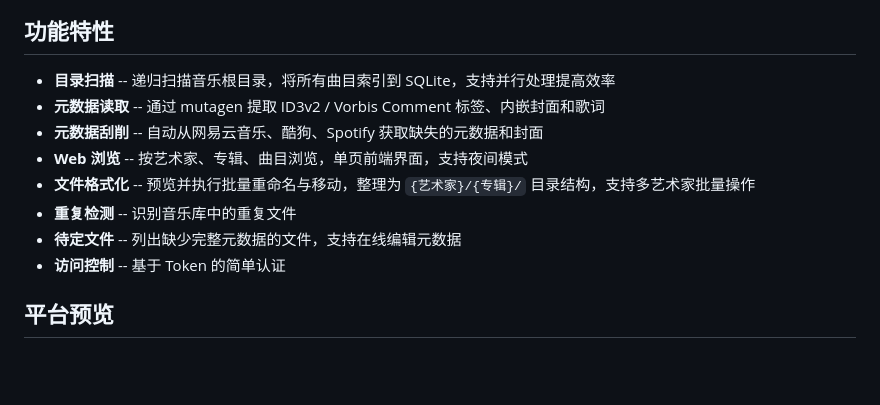
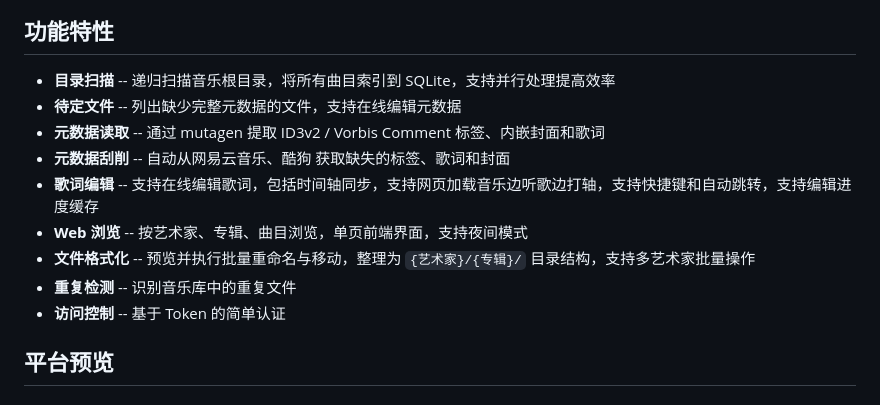
Before and after one commit to me1dlinger/tune-tree, a Markdown page: README.md, the part around the change. GitHub-like rendering; blank space fills up the shorter version.

Commit message:
docs: 更新README

```diff
--- a/README.md
+++ b/README.md
@@ -26,12 +26,13 @@
 ## 功能特性
 
 - **目录扫描** -- 递归扫描音乐根目录，将所有曲目索引到 SQLite，支持并行处理提高效率
+- **待定文件** -- 列出缺少完整元数据的文件，支持在线编辑元数据
 - **元数据读取** -- 通过 mutagen 提取 ID3v2 / Vorbis Comment 标签、内嵌封面和歌词
-- **元数据刮削** -- 自动从网易云音乐、酷狗、Spotify 获取缺失的元数据和封面
+- **元数据刮削** -- 自动从网易云音乐、酷狗 获取缺失的标签、歌词和封面
+- **歌词编辑** -- 支持在线编辑歌词，包括时间轴同步，支持网页加载音乐边听歌边打轴，支持快捷键和自动跳转，支持编辑进度缓存
 - **Web 浏览** -- 按艺术家、专辑、曲目浏览，单页前端界面，支持夜间模式
 - **文件格式化** -- 预览并执行批量重命名与移动，整理为 `{艺术家}/{专辑}/` 目录结构，支持多艺术家批量操作
 - **重复检测** -- 识别音乐库中的重复文件
-- **待定文件** -- 列出缺少完整元数据的文件，支持在线编辑元数据
 - **访问控制** -- 基于 Token 的简单认证
 
 ## 平台预览
```
